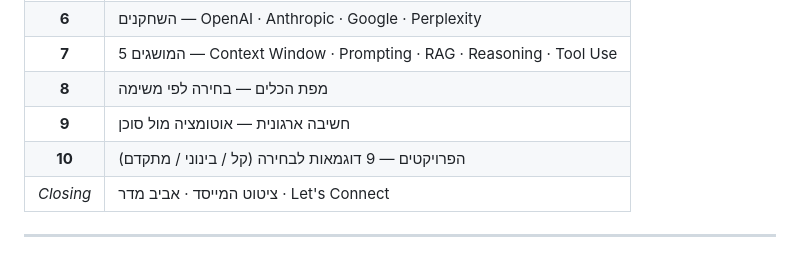
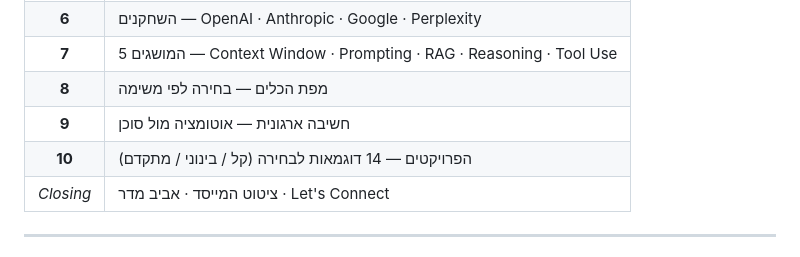
Before and after one commit to booya1986/AI-Fundamentals-Vono, a Markdown page: README.md, the part around one of its changes. Drawn GitHub-style.

```diff
--- a/README.md
+++ b/README.md
@@ -75,7 +75,7 @@ open index.html
 | **7** | 5 המושגים — Context Window · Prompting · RAG · Reasoning · Tool Use |
 | **8** | מפת הכלים — בחירה לפי משימה |
 | **9** | חשיבה ארגונית — אוטומציה מול סוכן |
-| **10** | הפרויקטים — 9 דוגמאות לבחירה (קל / בינוני / מתקדם) |
+| **10** | הפרויקטים — 14 דוגמאות לבחירה (קל / בינוני / מתקדם) |
 | _Closing_ | ציטוט המייסד · אביב מדר · Let's Connect |
 
 ---
```
Also changed, not shown: other parts of README.md (+1 -1 lines), CLAUDE.md (+2 -1 lines).
